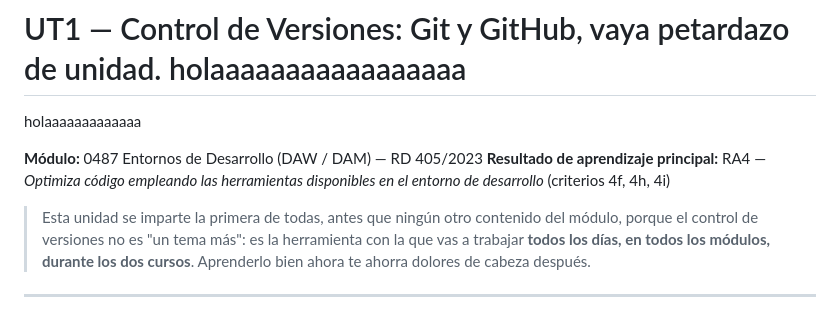
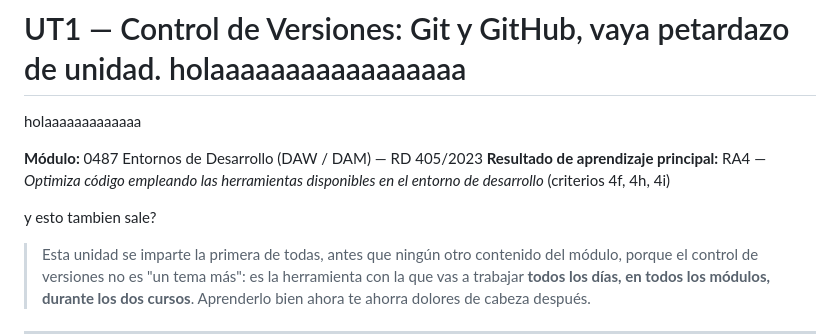
Before and after one commit to Chusops/primera-practica-git, a Markdown page: readme.md, the part around the change. GitHub-like rendering; blank space fills up the shorter version.

Commit message:
si que sale

```diff
--- a/readme.md
+++ b/readme.md
@@ -5,6 +5,7 @@ holaaaaaaaaaaaaa
 **Módulo:** 0487 Entornos de Desarrollo (DAW / DAM) — RD 405/2023
 **Resultado de aprendizaje principal:** RA4 — *Optimiza código empleando las herramientas disponibles en el entorno de desarrollo* (criterios 4f, 4h, 4i)
 
+y esto tambien sale?
 
 > Esta unidad se imparte la primera de todas, antes que ningún otro contenido del módulo, porque el control de versiones no es "un tema más": es la herramienta con la que vas a trabajar **todos los días, en todos los módulos, durante los dos cursos**. Aprenderlo bien ahora te ahorra dolores de cabeza después.
 
```
